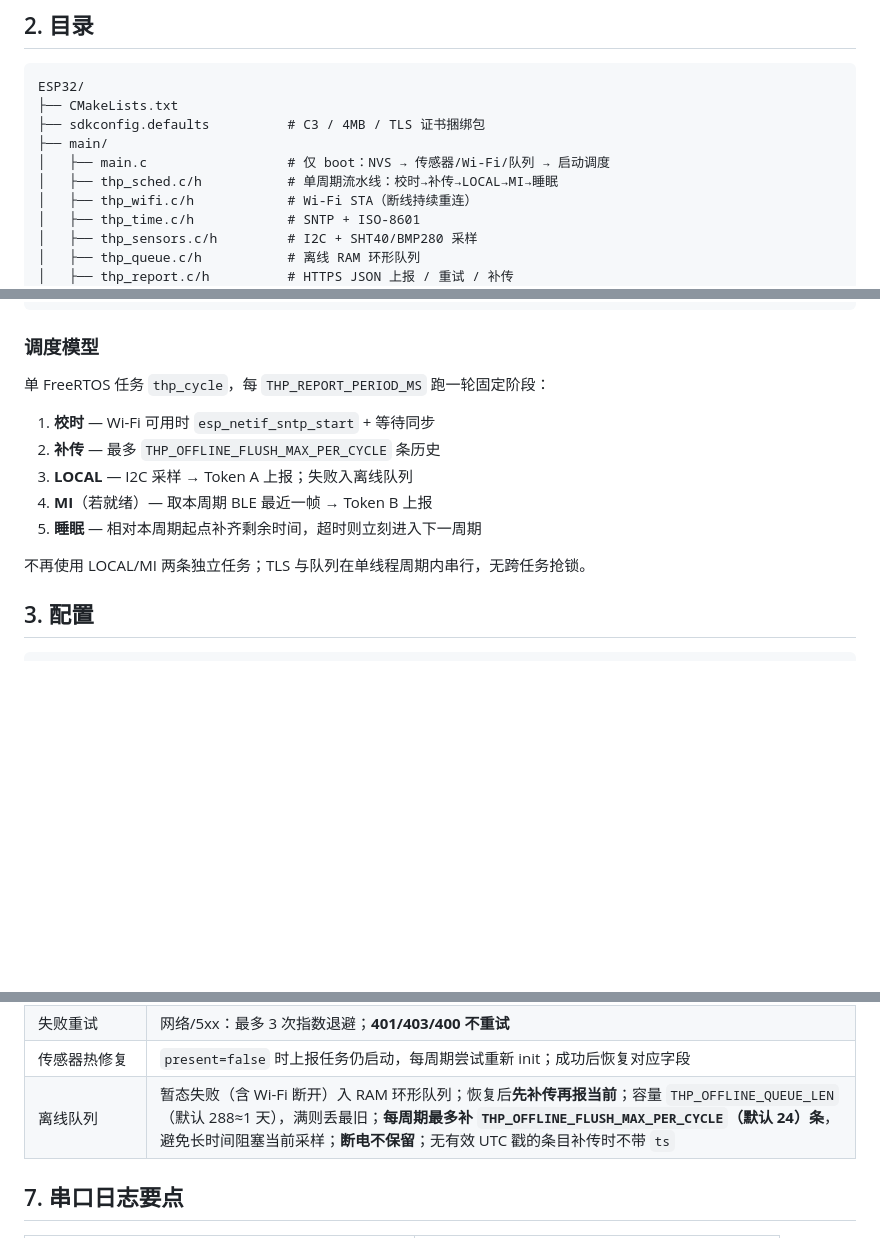
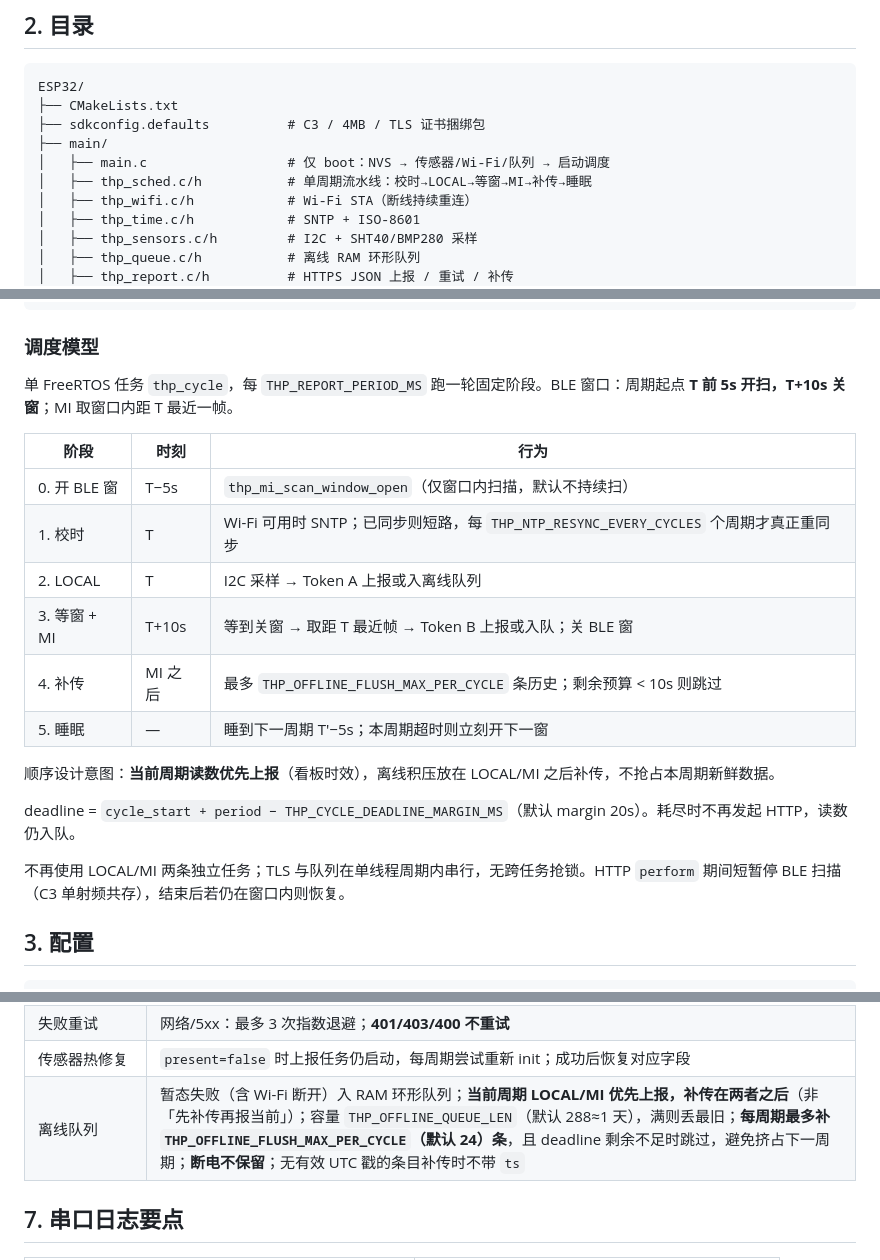
Before and after one commit to wty2019wty/esp32c3_sensors-THP-dash, a Markdown page: ESP32/README.md, 3 parts joined by grey strips. Rendered like a GitHub page; blank space fills up the shorter version.

Commit message:
docs: 更新调度模型，调整 LOCAL 和 MI 阶段顺序，优化数据上报逻辑

```diff
--- a/ESP32/README.md
+++ b/ESP32/README.md
@@ -35,7 +35,7 @@ ESP32/
 ├── sdkconfig.defaults          # C3 / 4MB / TLS 证书捆绑包
 ├── main/
 │   ├── main.c                  # 仅 boot：NVS → 传感器/Wi-Fi/队列 → 启动调度
-│   ├── thp_sched.c/h           # 单周期流水线：校时→补传→LOCAL→MI→睡眠
+│   ├── thp_sched.c/h           # 单周期流水线：校时→LOCAL→等窗→MI→补传→睡眠
 │   ├── thp_wifi.c/h            # Wi-Fi STA（断线持续重连）
 │   ├── thp_time.c/h            # SNTP + ISO-8601
 │   ├── thp_sensors.c/h         # I2C + SHT40/BMP280 采样
@@ -55,15 +55,22 @@ ESP32/
 
 ### 调度模型
 
-单 FreeRTOS 任务 `thp_cycle`，每 `THP_REPORT_PERIOD_MS` 跑一轮固定阶段：
+单 FreeRTOS 任务 `thp_cycle`，每 `THP_REPORT_PERIOD_MS` 跑一轮固定阶段。BLE 窗口：周期起点 **T 前 5s 开扫，T+10s 关窗**；MI 取窗口内距 T 最近一帧。
 
-1. **校时** — Wi-Fi 可用时 `esp_netif_sntp_start` + 等待同步
-2. **补传** — 最多 `THP_OFFLINE_FLUSH_MAX_PER_CYCLE` 条历史
-3. **LOCAL** — I2C 采样 → Token A 上报；失败入离线队列
-4. **MI**（若就绪）— 取本周期 BLE 最近一帧 → Token B 上报
-5. **睡眠** — 相对本周期起点补齐剩余时间，超时则立刻进入下一周期
+| 阶段 | 时刻 | 行为 |
+| --- | --- | --- |
+| 0. 开 BLE 窗 | T−5s | `thp_mi_scan_window_open`（仅窗口内扫描，默认不持续扫） |
+| 1. 校时 | T | Wi-Fi 可用时 SNTP；已同步则短路，每 `THP_NTP_RESYNC_EVERY_CYCLES` 个周期才真正重同步 |
+| 2. LOCAL | T | I2C 采样 → Token A 上报或入离线队列 |
+| 3. 等窗 + MI | T+10s | 等到关窗 → 取距 T 最近帧 → Token B 上报或入队；关 BLE 窗 |
+| 4. 补传 | MI 之后 | 最多 `THP_OFFLINE_FLUSH_MAX_PER_CYCLE` 条历史；剩余预算 &lt; 10s 则跳过 |
+| 5. 睡眠 | — | 睡到下一周期 T′−5s；本周期超时则立刻开下一窗 |
 
-不再使用 LOCAL/MI 两条独立任务；TLS 与队列在单线程周期内串行，无跨任务抢锁。
+顺序设计意图：**当前周期读数优先上报**（看板时效），离线积压放在 LOCAL/MI 之后补传，不抢占本周期新鲜数据。
+
+deadline = `cycle_start + period − THP_CYCLE_DEADLINE_MARGIN_MS`（默认 margin 20s）。耗尽时不再发起 HTTP，读数仍入队。
+
+不再使用 LOCAL/MI 两条独立任务；TLS 与队列在单线程周期内串行，无跨任务抢锁。HTTP `perform` 期间短暂停 BLE 扫描（C3 单射频共存），结束后若仍在窗口内则恢复。
 
 ## 3. 配置
 
@@ -143,7 +150,7 @@ Content-Type: application/json
 | 字段范围 | 与服务端一致：T −40~85，H 0~100，P 300~1200；超范围字段**不写入本帧**，其余字段仍可上报 |
 | 失败重试 | 网络/5xx：最多 3 次指数退避；**401/403/400 不重试** |
 | 传感器热修复 | `present=false` 时上报任务仍启动，每周期尝试重新 init；成功后恢复对应字段 |
-| 离线队列 | 暂态失败（含 Wi-Fi 断开）入 RAM 环形队列；恢复后**先补传再报当前**；容量 `THP_OFFLINE_QUEUE_LEN`（默认 288≈1 天），满则丢最旧；**每周期最多补 `THP_OFFLINE_FLUSH_MAX_PER_CYCLE`（默认 24）条**，避免长时间阻塞当前采样；**断电不保留**；无有效 UTC 戳的条目补传时不带 `ts` |
+| 离线队列 | 暂态失败（含 Wi-Fi 断开）入 RAM 环形队列；**当前周期 LOCAL/MI 优先上报，补传在两者之后**（非「先补传再报当前」）；容量 `THP_OFFLINE_QUEUE_LEN`（默认 288≈1 天），满则丢最旧；**每周期最多补 `THP_OFFLINE_FLUSH_MAX_PER_CYCLE`（默认 24）条**，且 deadline 剩余不足时跳过，避免挤占下一周期；**断电不保留**；无有效 UTC 戳的条目补传时不带 `ts` |
 
 ## 7. 串口日志要点
 
```
Also changed, not shown: README.md (+1 -1 lines).
